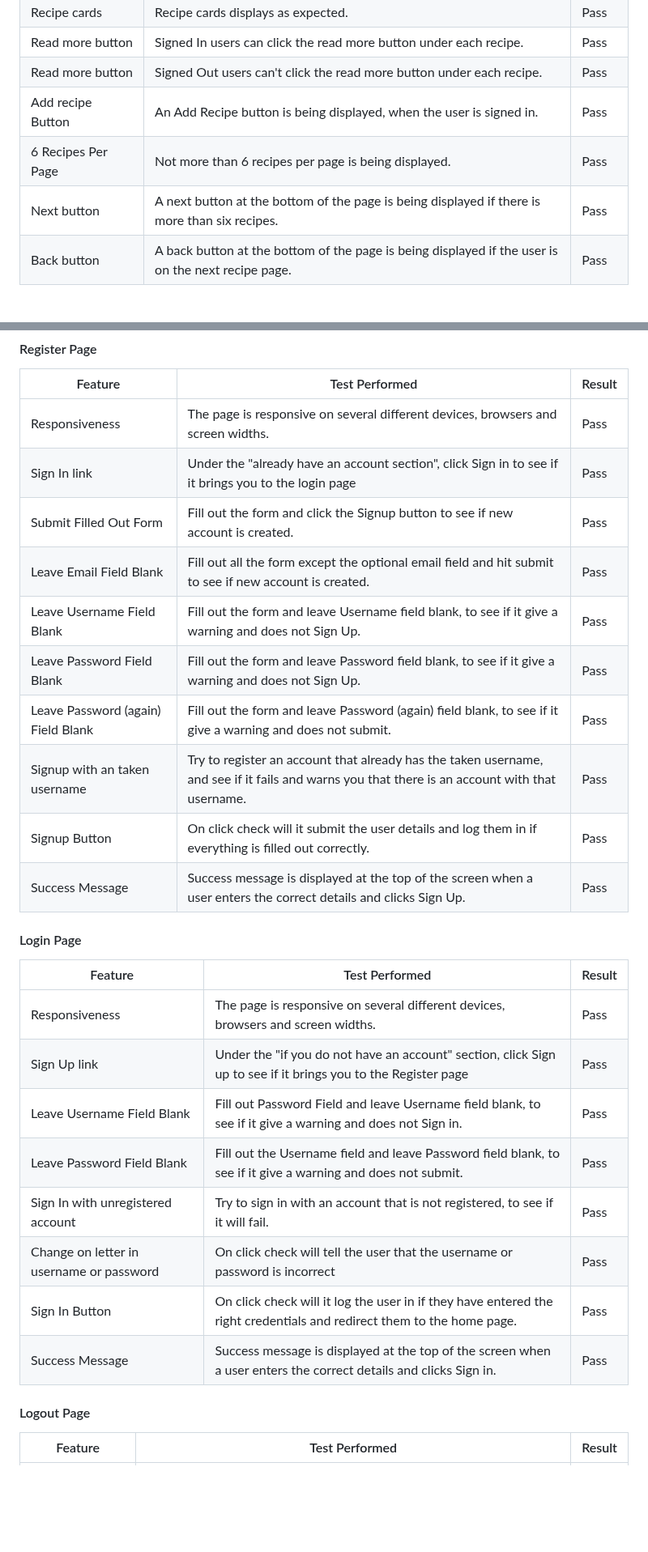
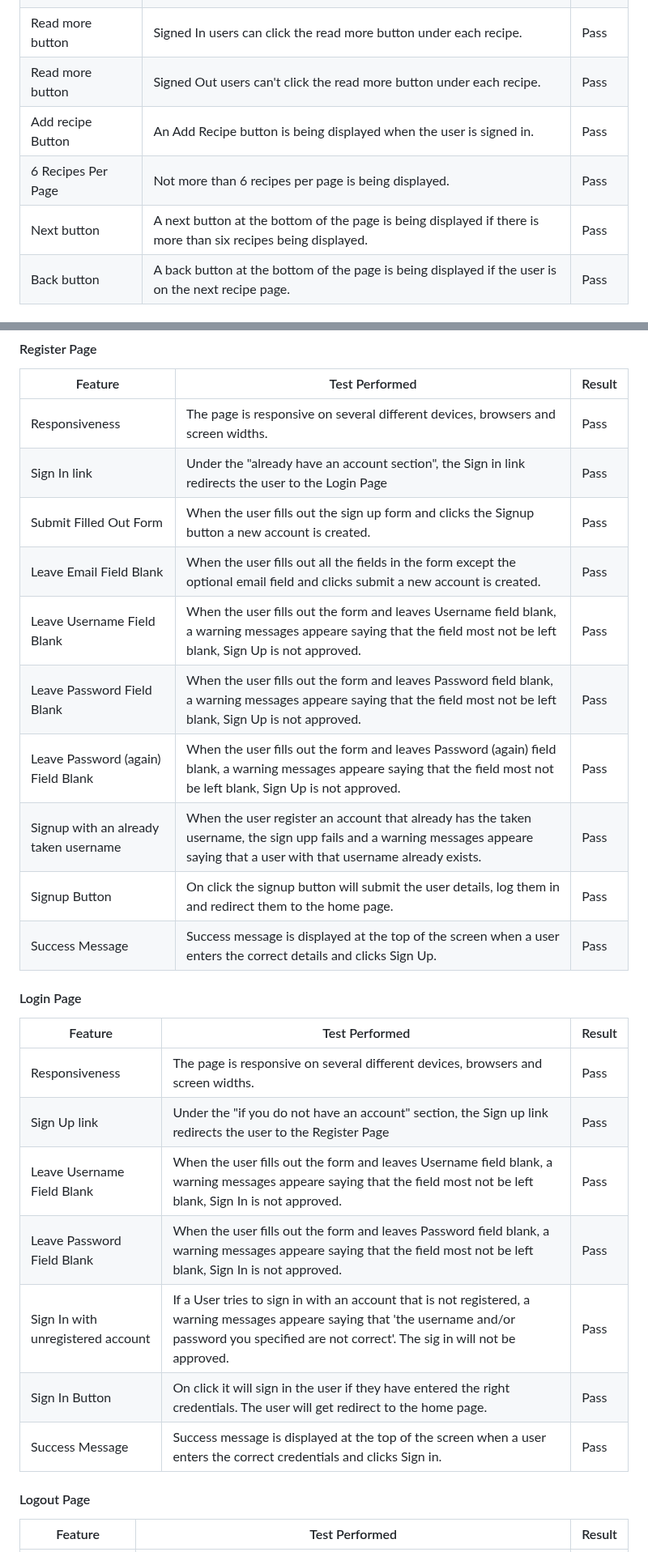
Before and after one commit to malinpalo/Tastebook, a Markdown page: TESTING.MD, 2 parts joined by grey strips. Shown at 81% size. GitHub-like rendering; blank space fills up the shorter version.

Commit message:
Add manual testing to TESTING.md all over again after saving the file

```diff
--- a/TESTING.MD
+++ b/TESTING.MD
@@ -243,9 +243,9 @@ Registeration page.
 | Recipe cards   | Recipe cards displays as expected.                                        | Pass      |
 | Read more button | Signed In users can click the read more button under each recipe.       | Pass      |
 | Read more button | Signed Out users can't click the read more button under each recipe.    | Pass      |
-| Add recipe Button | An Add Recipe button is being displayed, when the user is signed in.   | Pass      |
+| Add recipe Button | An Add Recipe button is being displayed when the user is signed in.   | Pass      |
 | 6 Recipes Per Page | Not more than 6 recipes per page is being displayed.                  | Pass      |
-| Next button | A next button at the bottom of the page is being displayed if there is more than six recipes.      | Pass      |
+| Next button | A next button at the bottom of the page is being displayed if there is more than six recipes being displayed.      | Pass      |
 | Back button | A back button at the bottom of the page is being displayed if the user is on the next recipe page. | Pass      |
 
 #### Recipe Details Page
@@ -297,27 +297,26 @@ Registeration page.
 | Feature               | Test Performed                                                     | Result    |
 |-----------------------|--------------------------------------------------------------------|-----------|
 | Responsiveness | The page is responsive on several different devices, browsers and screen widths. | Pass      |
-| Sign In link | Under the "already have an account section", click Sign in to see if it brings you to the login page        | Pass      |
-| Submit Filled Out Form  | Fill out the form and click the Signup button to see if new account is created. | Pass      |
-| Leave Email Field Blank  | Fill out all the form except the optional email field and hit submit to see if new account is created.| Pass      |
-| Leave Username Field Blank| Fill out the form and leave Username field blank, to see if it give a warning and does not Sign Up.| Pass      |
-| Leave Password Field Blank| Fill out the form and leave Password field blank, to see if it give a warning and does not Sign Up.| Pass      |
-| Leave Password (again) Field Blank| Fill out the form and leave Password (again) field blank, to see if it give a warning and does not submit.| Pass      |
-| Signup with an taken username| Try to register an account that already has the taken username, and see if it fails and warns you that there is an account with that username. | Pass      |
-| Signup Button | On click check will it submit the user details and log them in if everything is filled out correctly. | Pass      |
+| Sign In link | Under the "already have an account section", the Sign in link redirects the user to the Login Page | Pass      |
+| Submit Filled Out Form  | When the user fills out the sign up form and clicks the Signup button a new account is created. | Pass      |
+| Leave Email Field Blank  | When the user fills out all the fields in the form except the optional email field and clicks submit a new account is created. | Pass      |
+| Leave Username Field Blank| When the user fills out the form and leaves Username field blank, a warning messages appeare saying that the field most not be left blank, Sign Up is not approved.| Pass      |
+| Leave Password Field Blank| When the user fills out the form and leaves Password field blank, a warning messages appeare saying that the field most not be left blank, Sign Up is not approved.| Pass      |
+| Leave Password (again) Field Blank| When the user fills out the form and leaves Password (again) field blank, a warning messages appeare saying that the field most not be left blank, Sign Up is not approved.| Pass      |
+| Signup with an already taken username| When the user register an account that already has the taken username, the sign upp fails and a warning messages appeare saying that a user with that username already exists. | Pass      |
+| Signup Button | On click the signup button will submit the user details, log them in and redirect them to the home page. | Pass      |
 | Success Message | Success message is displayed at the top of the screen when a user enters the correct details and clicks Sign Up. | Pass      |
 
 #### Login Page
 | Feature               | Test Performed                                                     | Result    |
 |-----------------------|--------------------------------------------------------------------|-----------|
 | Responsiveness | The page is responsive on several different devices, browsers and screen widths. | Pass      |
-| Sign Up link | Under the "if you do not have an account" section, click Sign up to see if it brings you to the Register page        | Pass      |
-| Leave Username Field Blank| Fill out Password Field and leave Username field blank, to see if it give a warning and does not Sign in.| Pass      |
-| Leave Password Field Blank| Fill out the Username field and leave Password field blank, to see if it give a warning and does not submit.| Pass      |
-| Sign In with unregistered account | Try to sign in with an account that is not registered, to see if it will fail. | Pass      |
-| Change on letter in username or password | On click check will tell the user that the username or password is incorrect | Pass      |
-| Sign In Button | On click check will it log the user in if they have entered the right credentials and redirect them to the home page. | Pass      |
-| Success Message | Success message is displayed at the top of the screen when a user enters the correct details and clicks Sign in. | Pass      |
+| Sign Up link | Under the "if you do not have an account" section, the Sign up link redirects the user to the Register Page        | Pass      |
+| Leave Username Field Blank| When the user fills out the form and leaves Username field blank, a warning messages appeare saying that the field most not be left blank, Sign In is not approved.| Pass      |
+| Leave Password Field Blank| When the user fills out the form and leaves Password field blank, a warning messages appeare saying that the field most not be left blank, Sign In is not approved.| Pass      |
+| Sign In with unregistered account | If a User tries to sign in with an account that is not registered, a warning messages appeare saying that 'the username and/or password you specified are not correct'. The sig in will not be approved. | Pass      |
+| Sign In Button | On click it will sign in the user if they have entered the right credentials. The user will get redirect to the home page. | Pass      |
+| Success Message | Success message is displayed at the top of the screen when a user enters the correct credentials and clicks Sign in. | Pass      |
 
 #### Logout Page
 | Feature               | Test Performed                                                     | Result    |
```
Also changed, not shown: other parts of TESTING.MD (+3 -3 lines).
